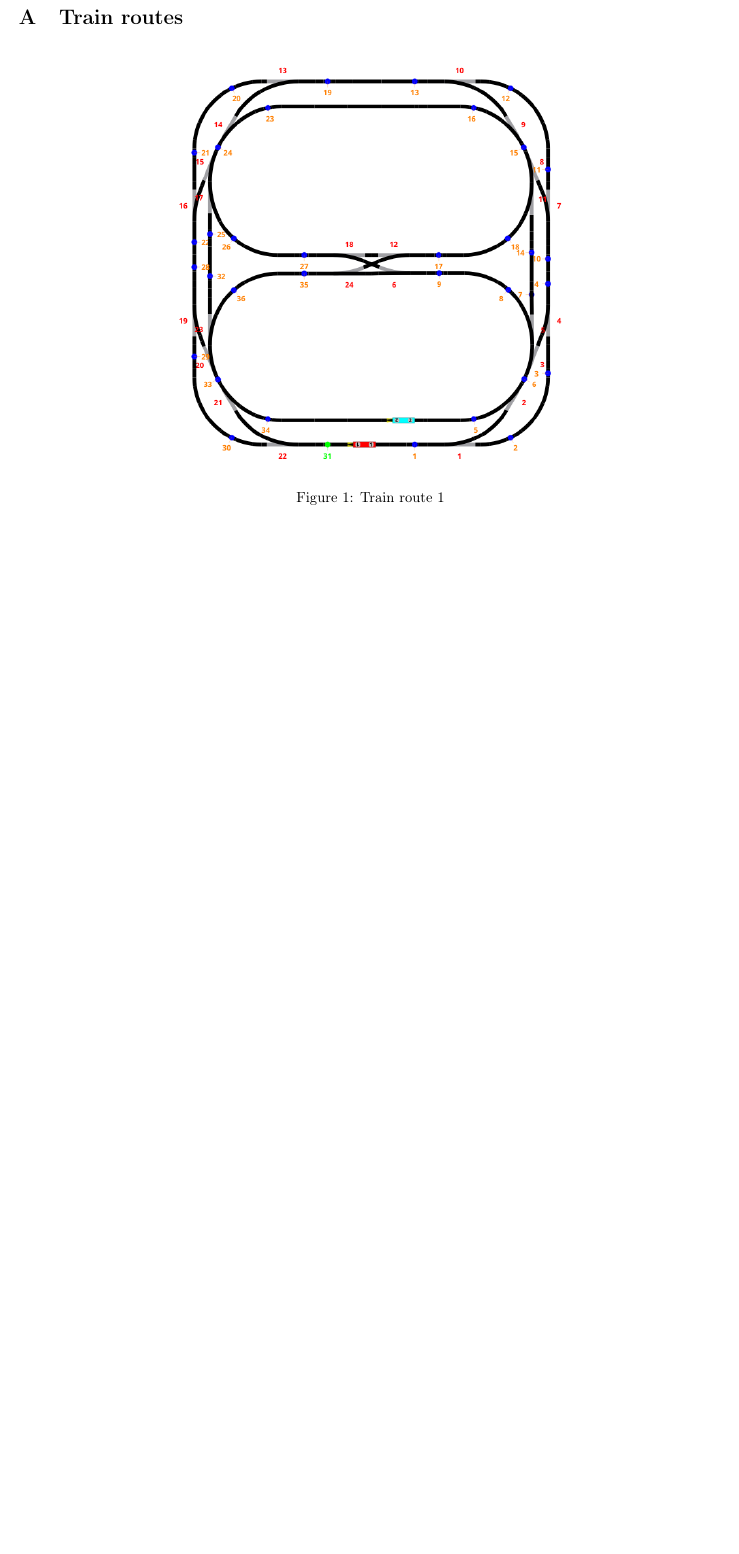
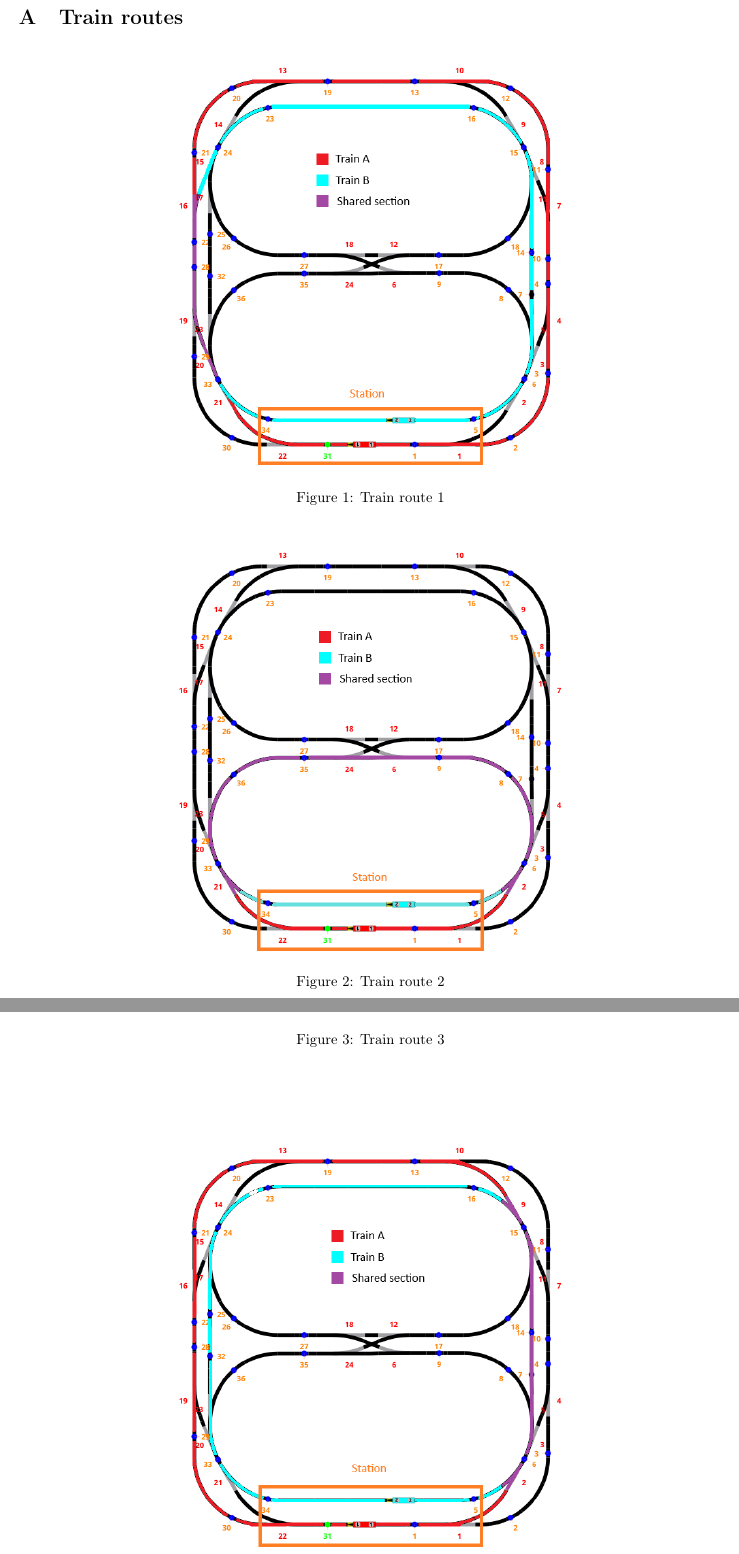
Before and after one commit to DrC0okie/HEIG_PCO_Labo4, a LaTeX document (report.tex): part of page 6 of 6 before the commit and two parts of pages 6 and 7 of 8 after it, the two joined at a grey line, cut so that both start at the same text, the shorter picture padded with empty space. Compiled offline with pdfLaTeX.

Commit message:
doc: add route images in report

```diff
--- a/report.tex
+++ b/report.tex
@@ -234,7 +234,20 @@ void emergency_stop() {
     \section{Train routes}
     \begin{figure}[!htb]
         \centering
-        \includegraphics[width=0.6\textwidth]{./doc/assets/parcoursA}
+        \includegraphics[width=0.6\textwidth]{./doc/assets/Route_1}
         \caption{Train route 1}
     \end{figure}
-    % images of the train routes used in the tests
+    \begin{figure}[!htb]
+        \centering
+        \includegraphics[width=0.6\textwidth]{./doc/assets/Route_2}
+        \caption{Train route 2}
+    \end{figure}
+        \begin{figure}[!htb]
+        \centering
+        \includegraphics[width=0.6\textwidth]{./doc/assets/Route_3}
+        \caption{Train route 3}
+    \end{figure}
+        \begin{figure}[!htb]
+        \centering
+        \includegraphics[width=0.6\textwidth]{./doc/assets/Route_4}
+        \caption{Train route 4}
```
Also changed, not shown: doc/assets/Route_4.png (renamed from doc/assets/route_4.png), report.tex (6 more changed lines).
